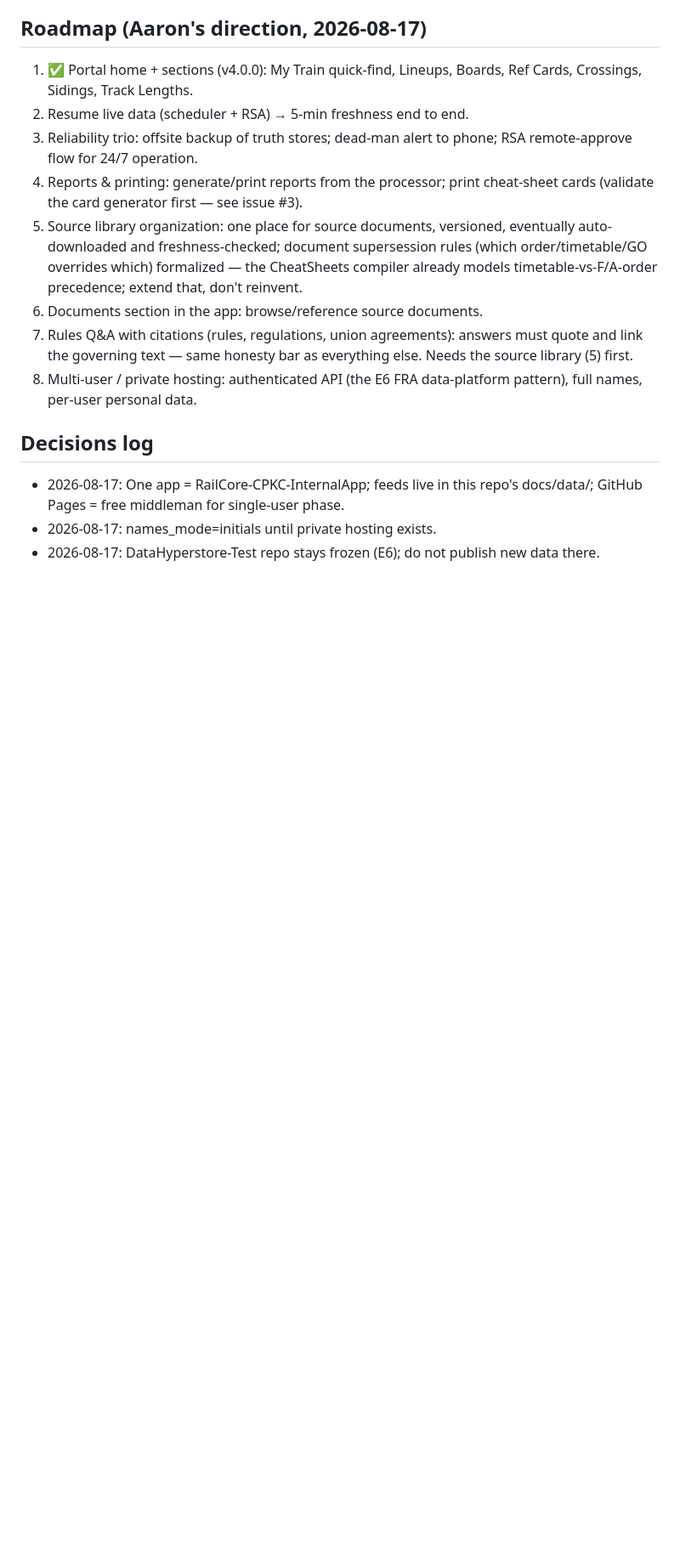
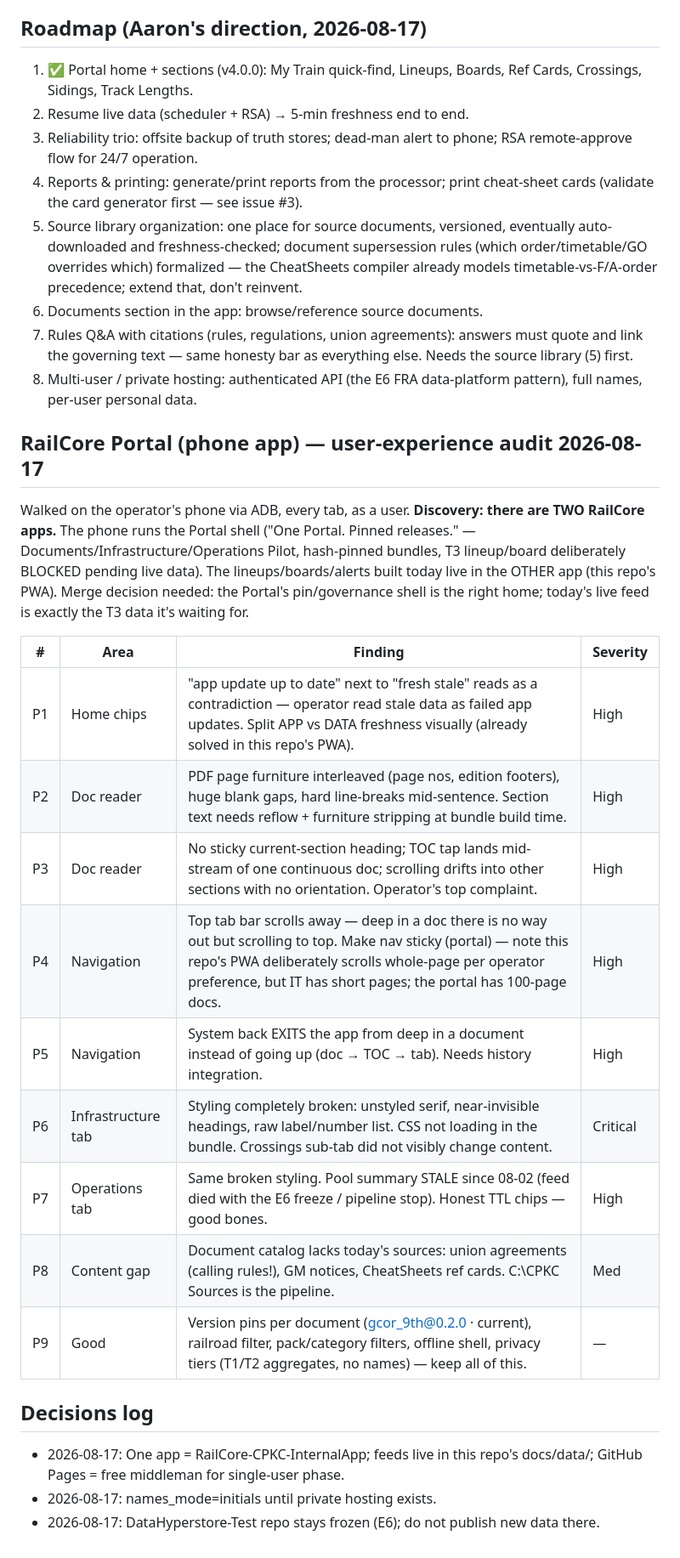
Before and after one commit to railcoredev/RailCore-CPKC-InternalApp, a Markdown page: ISSUES_AND_IMPROVEMENTS.md, the part around the change. Shown at 85% size. Rendered like a GitHub page; blank space fills up the shorter version.

Commit message:
Portal phone-app UX audit: two-apps discovery, reader/styling/nav findings
Co-Authored-By: Claude Fable 5 <noreply@anthropic.com>

```diff
--- a/ISSUES_AND_IMPROVEMENTS.md
+++ b/ISSUES_AND_IMPROVEMENTS.md
@@ -91,6 +91,27 @@ everything else after. Update this instead of scattering notes.
 8. Multi-user / private hosting: authenticated API (the E6 FRA
    data-platform pattern), full names, per-user personal data.
 
+## RailCore Portal (phone app) — user-experience audit 2026-08-17
+Walked on the operator's phone via ADB, every tab, as a user.
+**Discovery: there are TWO RailCore apps.** The phone runs the Portal shell
+("One Portal. Pinned releases." — Documents/Infrastructure/Operations Pilot,
+hash-pinned bundles, T3 lineup/board deliberately BLOCKED pending live
+data). The lineups/boards/alerts built today live in the OTHER app (this
+repo's PWA). Merge decision needed: the Portal's pin/governance shell is
+the right home; today's live feed is exactly the T3 data it's waiting for.
+
+| # | Area | Finding | Severity |
+|---|------|---------|----------|
+| P1 | Home chips | "app update up to date" next to "fresh stale" reads as a contradiction — operator read stale data as failed app updates. Split APP vs DATA freshness visually (already solved in this repo's PWA). | High |
+| P2 | Doc reader | PDF page furniture interleaved (page nos, edition footers), huge blank gaps, hard line-breaks mid-sentence. Section text needs reflow + furniture stripping at bundle build time. | High |
+| P3 | Doc reader | No sticky current-section heading; TOC tap lands mid-stream of one continuous doc; scrolling drifts into other sections with no orientation. Operator's top complaint. | High |
+| P4 | Navigation | Top tab bar scrolls away — deep in a doc there is no way out but scrolling to top. Make nav sticky (portal) — note this repo's PWA deliberately scrolls whole-page per operator preference, but IT has short pages; the portal has 100-page docs. | High |
+| P5 | Navigation | System back EXITS the app from deep in a document instead of going up (doc → TOC → tab). Needs history integration. | High |
+| P6 | Infrastructure tab | Styling completely broken: unstyled serif, near-invisible headings, raw label/number list. CSS not loading in the bundle. Crossings sub-tab did not visibly change content. | Critical |
+| P7 | Operations tab | Same broken styling. Pool summary STALE since 08-02 (feed died with the E6 freeze / pipeline stop). Honest TTL chips — good bones. | High |
+| P8 | Content gap | Document catalog lacks today's sources: union agreements (calling rules!), GM notices, CheatSheets ref cards. C:\CPKC Sources is the pipeline. | Med |
+| P9 | Good | Version pins per document (gcor_9th@0.2.0 · current), railroad filter, pack/category filters, offline shell, privacy tiers (T1/T2 aggregates, no names) — keep all of this. | — |
+
 ## Decisions log
 - 2026-08-17: One app = RailCore-CPKC-InternalApp; feeds live in this repo's
   docs/data/; GitHub Pages = free middleman for single-user phase.
```
